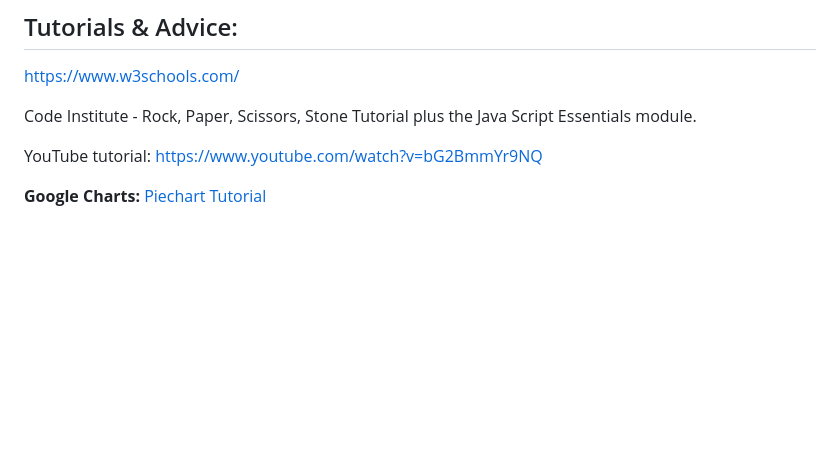
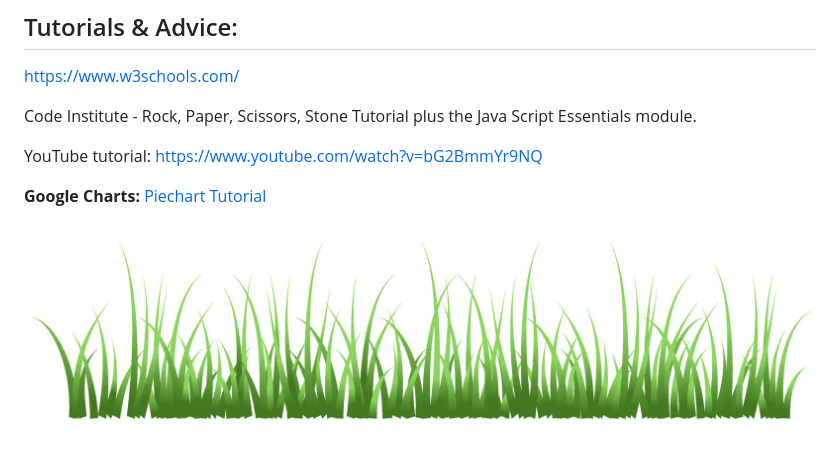
Before and after one commit to Katherine-Holland/PP2, a Markdown page: README.md, the part around the change. Drawn GitHub-style; blank space fills up the shorter version.

```diff
--- a/README.md
+++ b/README.md
@@ -120,3 +120,5 @@ YouTube tutorial: https://www.youtube.com/watch?v=bG2BmmYr9NQ
 
 **Google Charts:**
 <a href="https://developers.google.com/chart/interactive/docs/quick_start">Piechart Tutorial</a>
+
+![Image](assets/images/grass.jpg)
```
